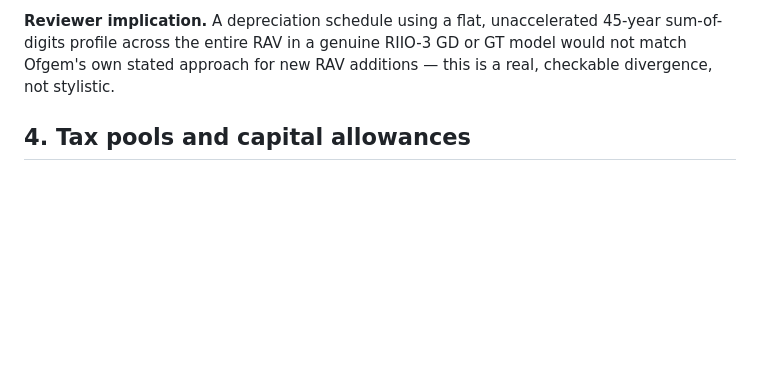
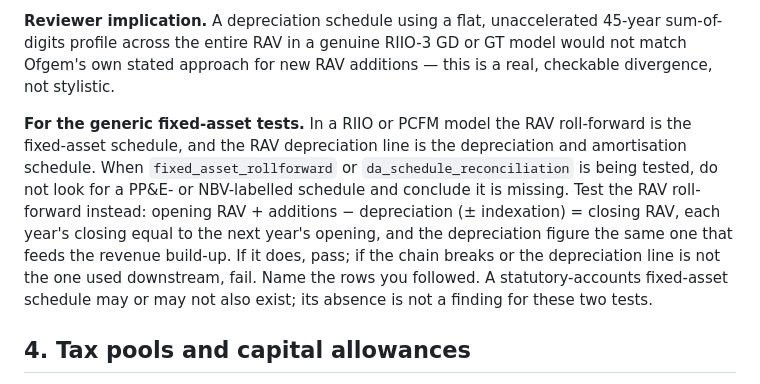
Before and after one commit to maniakovic-maniak/fm-validator, a Markdown page: config/skill-riio-pcfm.md, the part around the change. Rendered like a GitHub page; blank space fills up the shorter version.

```diff
--- a/config/skill-riio-pcfm.md
+++ b/config/skill-riio-pcfm.md
@@ -127,6 +127,16 @@ Determinations, 2025).
 profile across the entire RAV in a genuine RIIO-3 GD or GT model would not match Ofgem's own stated
 approach for new RAV additions — this is a real, checkable divergence, not stylistic.
 
+**For the generic fixed-asset tests.** In a RIIO or PCFM model the RAV roll-forward is the fixed-asset
+schedule, and the RAV depreciation line is the depreciation and amortisation schedule. When
+`fixed_asset_rollforward` or `da_schedule_reconciliation` is being tested, do not look for a
+PP&E- or NBV-labelled schedule and conclude it is missing. Test the RAV roll-forward instead:
+opening RAV + additions − depreciation (± indexation) = closing RAV, each year's closing equal to the
+next year's opening, and the depreciation figure the same one that feeds the revenue build-up. If it
+does, pass; if the chain breaks or the depreciation line is not the one used downstream, fail. Name
+the rows you followed. A statutory-accounts fixed-asset schedule may or may not also exist; its absence
+is not a finding for these two tests.
+
 ## 4. Tax pools and capital allowances
 
 RIIO/PCFM tax modelling is built on real UK capital-allowances mechanics, not a simplified
```
Also changed, not shown: config/skill.md (+69 -14 lines).
